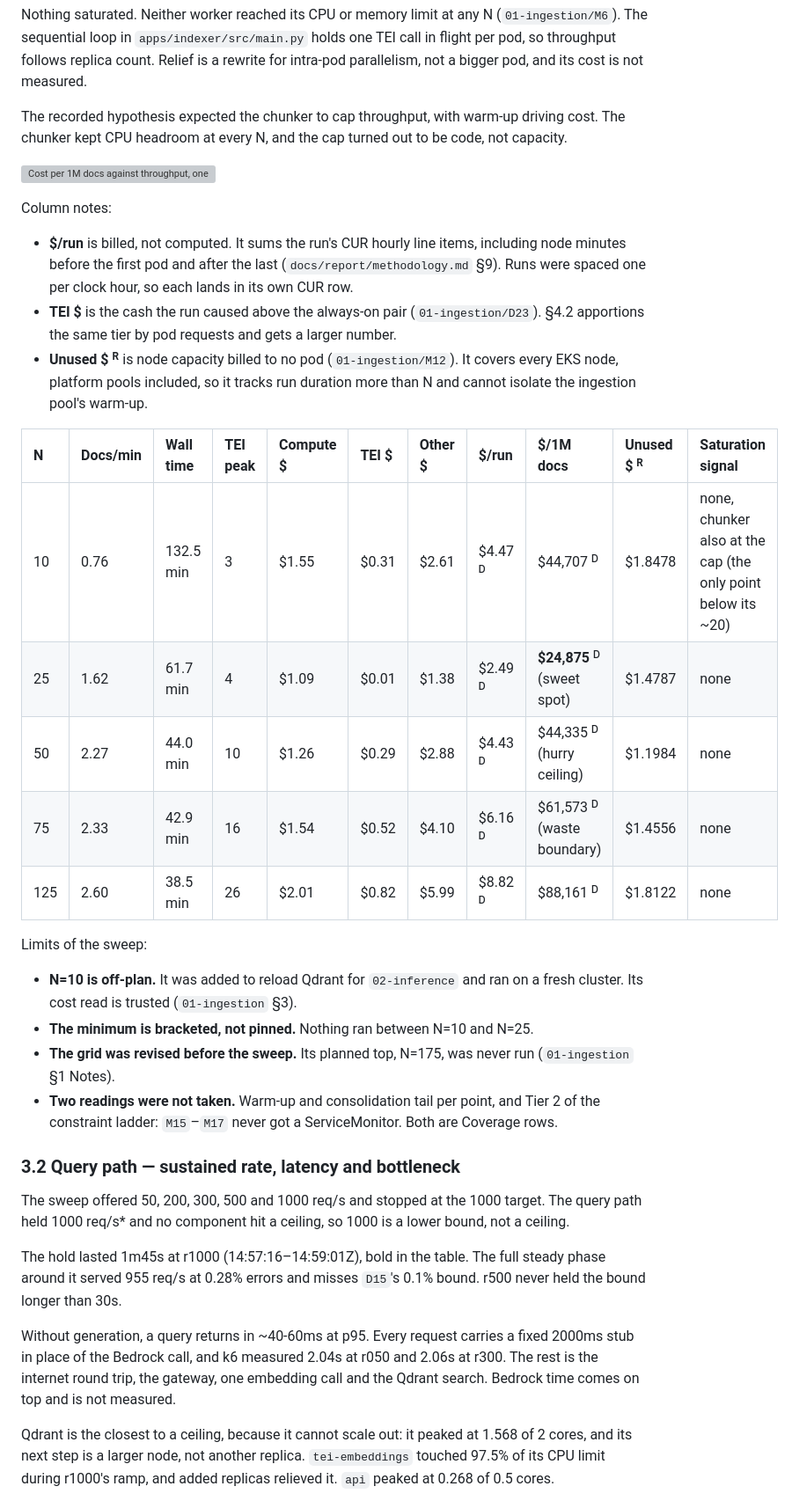
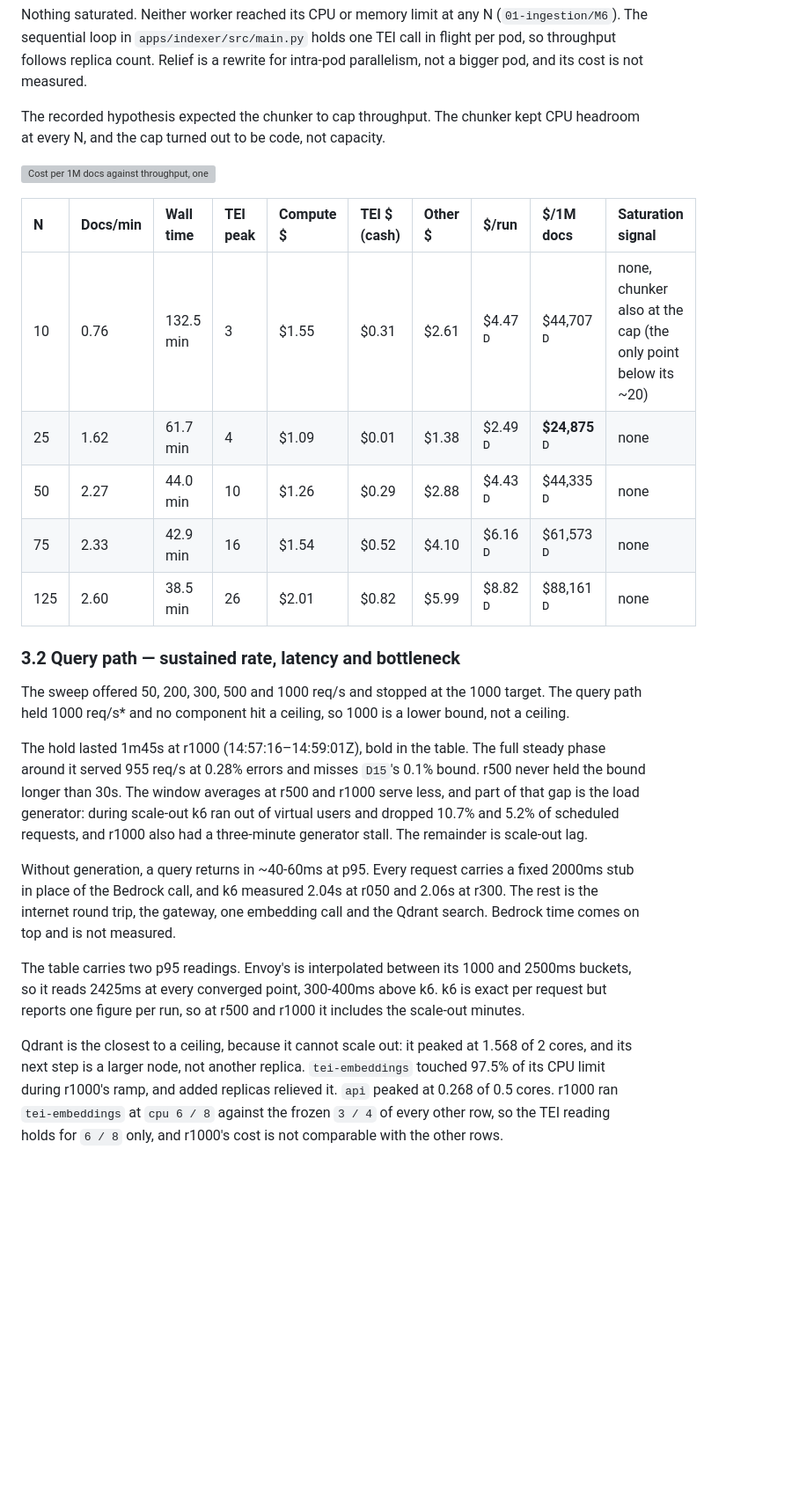
Before and after one commit to maksimillian1/simple-rag, a Markdown page: docs/report/report.md, the part around one of its changes. Shown at 88% size. Rendered like a GitHub page; blank space fills up the shorter version; grey boxes are pictures that could not be loaded.

Commit message:
SR Report executions proofread, Frontier part

```diff
--- a/docs/report/report.md
+++ b/docs/report/report.md
@@ -153,39 +154,18 @@ sequential loop in `apps/indexer/src/main.py` holds one TEI call in flight per p
 follows replica count. Relief is a rewrite for intra-pod parallelism, not a bigger pod, and its
 cost is not measured.
 
-The recorded hypothesis expected the chunker to cap throughput, with warm-up driving cost. The
-chunker kept CPU headroom at every N, and the cap turned out to be code, not capacity.
+The recorded hypothesis expected the chunker to cap throughput. The chunker kept CPU headroom at
+every N, and the cap turned out to be code, not capacity.
 
 ![Cost per 1M docs against throughput, one point per N](charts/tradeoff-jobs-navy.svg)
 
-Column notes:
-
-- **$/run** is billed, not computed. It sums the run's CUR hourly line items, including node
-  minutes before the first pod and after the last (`docs/report/methodology.md` §9). Runs were
-  spaced one per clock hour, so each lands in its own CUR row.
-- **TEI $** is the cash the run caused above the always-on pair (`01-ingestion/D23`). §4.2
-  apportions the same tier by pod requests and gets a larger number.
-- **Unused $ ᴿ** is node capacity billed to no pod (`01-ingestion/M12`). It covers every EKS node,
-  platform pools included, so it tracks run duration more than N and cannot isolate the
-  ingestion pool's warm-up.
-
-| N | Docs/min | Wall time | TEI peak | Compute $ | TEI $ | Other $ | $/run | $/1M docs | Unused $ ᴿ | Saturation signal |
-| :--- | :--- | :--- | :--- | :--- | :--- | :--- | :--- | :--- | :--- | :--- |
-| 10 | 0.76 | 132.5 min | 3 | $1.55 | $0.31<!--FM25--> | $2.61 | $4.47<!--FD71--> ᴰ | $44,707<!--FD76--> ᴰ | $1.8478<!--FM72--> | none, chunker also at the cap (the only point below its ~20) |
-| 25 | 1.62 | 61.7 min | 4 | $1.09 | $0.01<!--FM24--> | $1.38 | $2.49<!--FD70--> ᴰ | **$24,875<!--FD75-->** ᴰ (sweet spot) | $1.4787<!--FM50--> | none |
-| 50 | 2.27 | 44.0 min | 10 | $1.26 | $0.29<!--FM23--> | $2.88 | $4.43<!--FD69--> ᴰ | $44,335<!--FD74--> ᴰ (hurry ceiling) | $1.1984<!--FM73--> | none |
-| 75 | 2.33 | 42.9 min | 16 | $1.54 | $0.52<!--FM22--> | $4.10 | $6.16<!--FD68--> ᴰ | $61,573<!--FD73--> ᴰ (waste boundary) | $1.4556<!--FM74--> | none |
-| 125 | 2.60 | 38.5 min | 26 | $2.01 | $0.82<!--FM21--> | $5.99 | $8.82<!--FD67--> ᴰ | $88,161<!--FD72--> ᴰ | $1.8122<!--FM75--> | none |
-
-Limits of the sweep:
-
-- **N=10 is off-plan.** It was added to reload Qdrant for `02-inference` and ran on a fresh
-  cluster. Its cost read is trusted (`01-ingestion` §3).
-- **The minimum is bracketed, not pinned.** Nothing ran between N=10 and N=25.
-- **The grid was revised before the sweep.** Its planned top, N=175, was never run
-  (`01-ingestion` §1 Notes).
-- **Two readings were not taken.** Warm-up and consolidation tail per point, and Tier 2 of the
-  constraint ladder: `M15`–`M17` never got a ServiceMonitor. Both are Coverage rows.
+| N | Docs/min | Wall time | TEI peak | Compute $ | TEI $ (cash) | Other $ | $/run | $/1M docs | Saturation signal |
+| :--- | :--- | :--- | :--- | :--- | :--- | :--- | :--- | :--- | :--- |
+| 10 | 0.76 | 132.5 min | 3 | $1.55 | $0.31<!--FM25--> | $2.61 | $4.47<!--FD71--> ᴰ | $44,707<!--FD76--> ᴰ | none, chunker also at the cap (the only point below its ~20) |
+| 25 | 1.62 | 61.7 min | 4 | $1.09 | $0.01<!--FM24--> | $1.38 | $2.49<!--FD70--> ᴰ | **$24,875<!--FD75-->** ᴰ | none |
+| 50 | 2.27 | 44.0 min | 10 | $1.26 | $0.29<!--FM23--> | $2.88 | $4.43<!--FD69--> ᴰ | $44,335<!--FD74--> ᴰ | none |
+| 75 | 2.33 | 42.9 min | 16 | $1.54 | $0.52<!--FM22--> | $4.10 | $6.16<!--FD68--> ᴰ | $61,573<!--FD73--> ᴰ | none |
+| 125 | 2.60 | 38.5 min | 26 | $2.01 | $0.82<!--FM21--> | $5.99 | $8.82<!--FD67--> ᴰ | $88,161<!--FD72--> ᴰ | none |
 
 ### 3.2 Query path — sustained rate, latency and bottleneck
 
@@ -194,15 +174,24 @@ held 1000 req/s\* and no component hit a ceiling, so 1000 is a lower bound, not
 
 The hold lasted 1m45s at r1000 (14:57:16–14:59:01Z), bold in the table. The full steady phase
 around it served 955<!--FM63--> req/s at 0.28<!--FM64-->% errors and misses `D15`'s
-0.1<!--FR29-->% bound. r500 never held the bound longer than 30s.
+0.1<!--FR29-->% bound. r500 never held the bound longer than 30s. The window averages at r500 and
+r1000 serve less, and part of that gap is the load generator: during scale-out k6 ran out of
+virtual users and dropped 10.7<!--FD145-->% and 5.2<!--FD144-->% of scheduled requests, and r1000
+also had a three-minute generator stall. The remainder is scale-out lag.
 
 Without generation, a query returns in ~40-60ms at p95. Every request carries a fixed 2000ms stub
 in place of the Bedrock call, and k6 measured 2.04s at r050 and 2.06s at r300. The rest is the
 internet round trip, the gateway, one embedding call and the Qdrant search. Bedrock time comes on
 top and is not measured.
 
+The table carries two p95 readings. Envoy's is interpolated between its 1000 and 2500ms buckets,
+so it reads 2425ms at every converged point, 300-400ms above k6. k6 is exact per request but
+reports one figure per run, so at r500 and r1000 it includes the scale-out minutes.
+
 Qdrant is the closest to a ceiling, because it cannot scale out: it peaked at 1.568<!--FM59--> of
 2<!--FR27--> cores, and its next step is a larger node, not another replica. `tei-embeddings`
 touched 97.5% of its CPU limit during r1000's ramp, and added replicas relieved it. `api` peaked
-at 0.268 of 0.5 cores.
+at 0.268 of 0.5 cores. r1000 ran `tei-embeddings` at `cpu 6 / 8` against the frozen `3 / 4` of
+every other row, so the TEI reading holds for `6 / 8` only, and r1000's cost is not comparable
+with the other rows.
 
```
Also changed, not shown: other parts of docs/report/report.md (+6 -24 lines).
